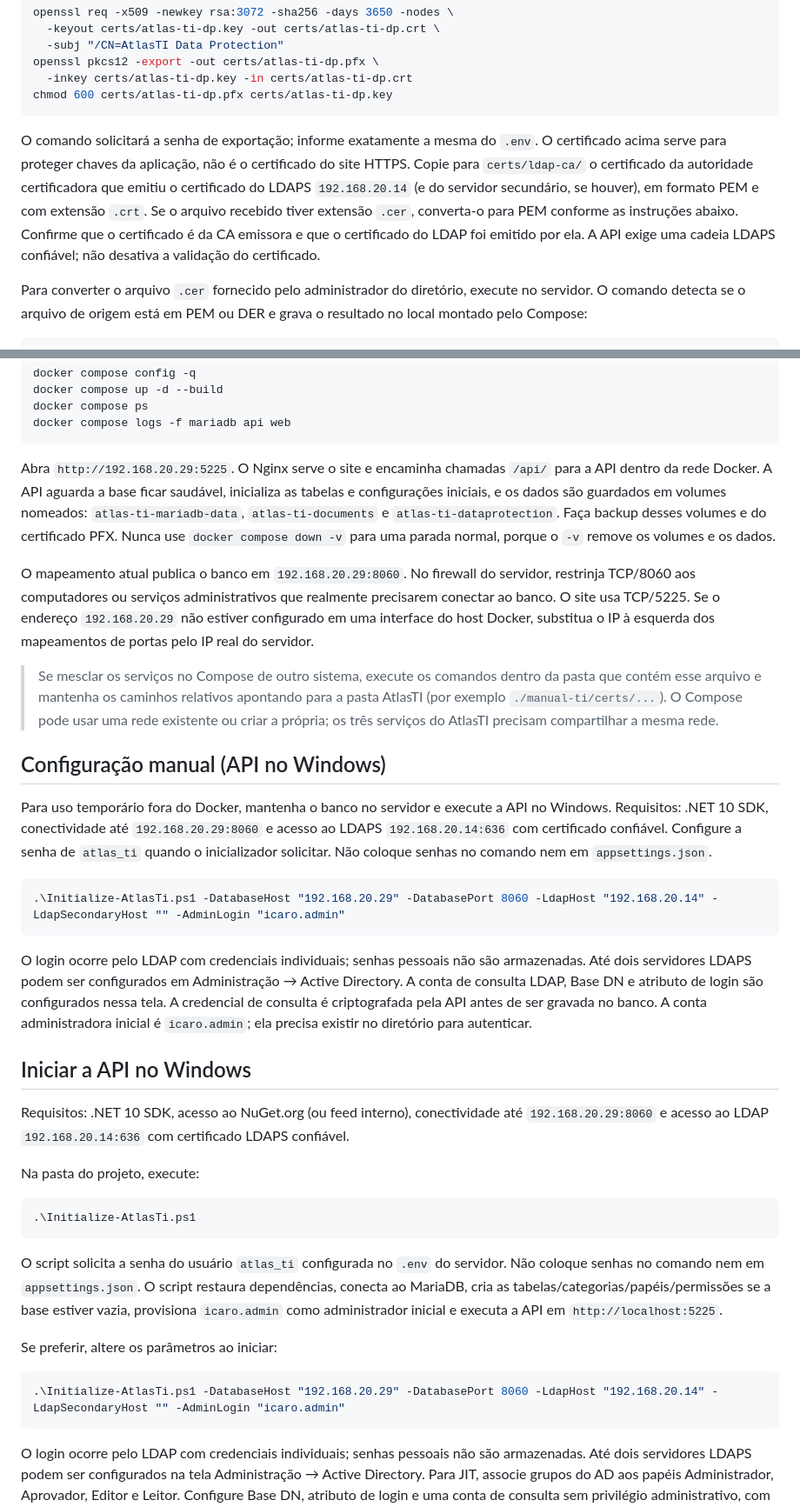
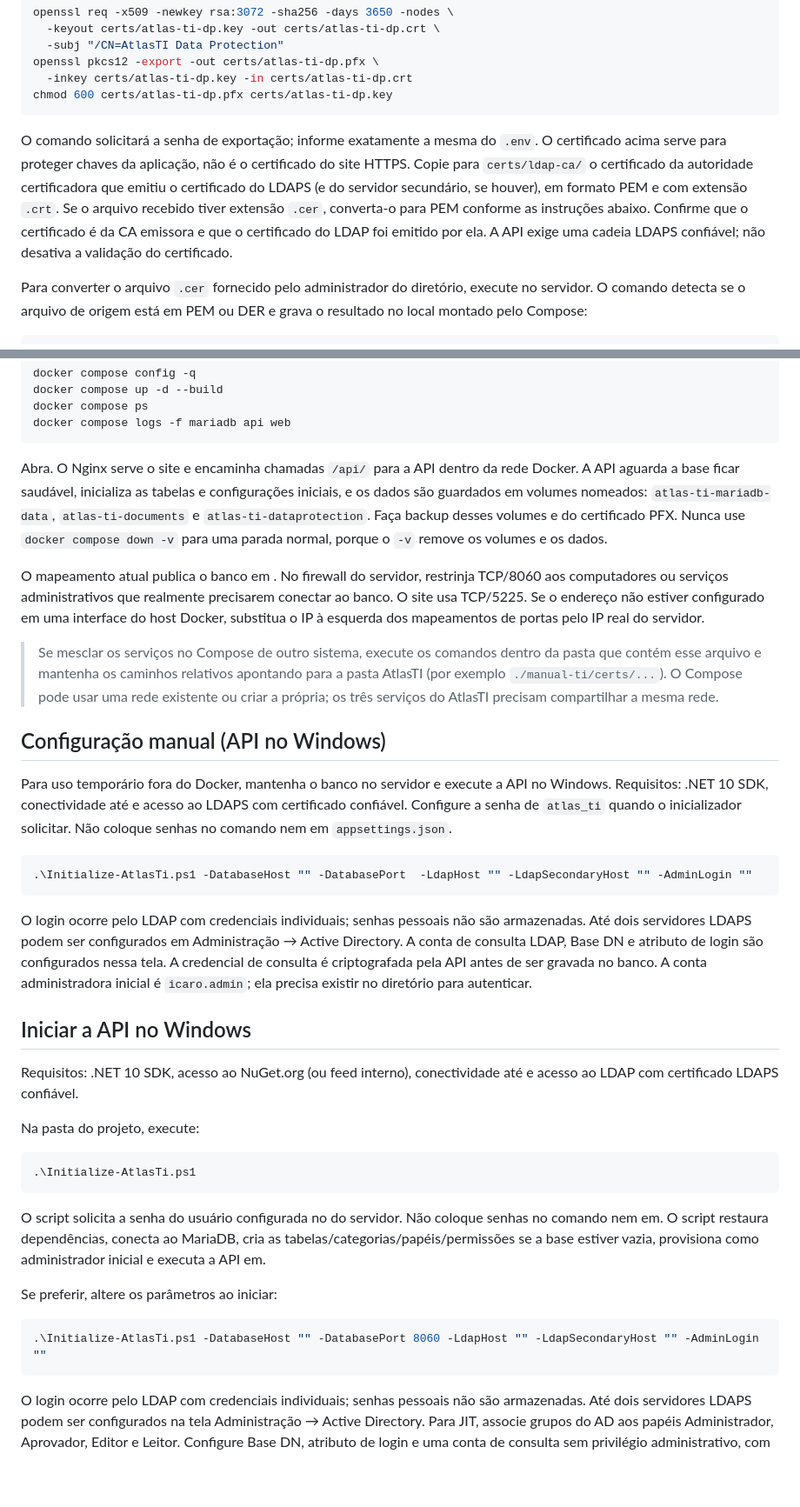
Before and after one commit to icamarassa/Atlas, a Markdown page: README.md, 2 parts joined by grey strips. Shown at 87% size. Drawn GitHub-style; blank space fills up the shorter version.

````diff
--- a/README.md
+++ b/README.md
@@ -36,7 +36,7 @@ openssl pkcs12 -export -out certs/atlas-ti-dp.pfx \
 chmod 600 certs/atlas-ti-dp.pfx certs/atlas-ti-dp.key
 ```
 
-O comando solicitará a senha de exportação; informe exatamente a mesma do `.env`. O certificado acima serve para proteger chaves da aplicação, não é o certificado do site HTTPS. Copie para `certs/ldap-ca/` o certificado da autoridade certificadora que emitiu o certificado do LDAPS `192.168.20.14` (e do servidor secundário, se houver), em formato PEM e com extensão `.crt`. Se o arquivo recebido tiver extensão `.cer`, converta-o para PEM conforme as instruções abaixo. Confirme que o certificado é da CA emissora e que o certificado do LDAP foi emitido por ela. A API exige uma cadeia LDAPS confiável; não desativa a validação do certificado.
+O comando solicitará a senha de exportação; informe exatamente a mesma do `.env`. O certificado acima serve para proteger chaves da aplicação, não é o certificado do site HTTPS. Copie para `certs/ldap-ca/` o certificado da autoridade certificadora que emitiu o certificado do LDAPS (e do servidor secundário, se houver), em formato PEM e com extensão `.crt`. Se o arquivo recebido tiver extensão `.cer`, converta-o para PEM conforme as instruções abaixo. Confirme que o certificado é da CA emissora e que o certificado do LDAP foi emitido por ela. A API exige uma cadeia LDAPS confiável; não desativa a validação do certificado.
 
 Para converter o arquivo `.cer` fornecido pelo administrador do diretório, execute no servidor. O comando detecta se o arquivo de origem está em PEM ou DER e grava o resultado no local montado pelo Compose:
 
@@ -64,25 +64,25 @@ docker compose ps
 docker compose logs -f mariadb api web
 ```
 
-Abra `http://192.168.20.29:5225`. O Nginx serve o site e encaminha chamadas `/api/` para a API dentro da rede Docker. A API aguarda a base ficar saudável, inicializa as tabelas e configurações iniciais, e os dados são guardados em volumes nomeados: `atlas-ti-mariadb-data`, `atlas-ti-documents` e `atlas-ti-dataprotection`. Faça backup desses volumes e do certificado PFX. Nunca use `docker compose down -v` para uma parada normal, porque o `-v` remove os volumes e os dados.
+Abra. O Nginx serve o site e encaminha chamadas `/api/` para a API dentro da rede Docker. A API aguarda a base ficar saudável, inicializa as tabelas e configurações iniciais, e os dados são guardados em volumes nomeados: `atlas-ti-mariadb-data`, `atlas-ti-documents` e `atlas-ti-dataprotection`. Faça backup desses volumes e do certificado PFX. Nunca use `docker compose down -v` para uma parada normal, porque o `-v` remove os volumes e os dados.
 
-O mapeamento atual publica o banco em `192.168.20.29:8060`. No firewall do servidor, restrinja TCP/8060 aos computadores ou serviços administrativos que realmente precisarem conectar ao banco. O site usa TCP/5225. Se o endereço `192.168.20.29` não estiver configurado em uma interface do host Docker, substitua o IP à esquerda dos mapeamentos de portas pelo IP real do servidor.
+O mapeamento atual publica o banco em . No firewall do servidor, restrinja TCP/8060 aos computadores ou serviços administrativos que realmente precisarem conectar ao banco. O site usa TCP/5225. Se o endereço não estiver configurado em uma interface do host Docker, substitua o IP à esquerda dos mapeamentos de portas pelo IP real do servidor.
 
 > Se mesclar os serviços no Compose de outro sistema, execute os comandos dentro da pasta que contém esse arquivo e mantenha os caminhos relativos apontando para a pasta AtlasTI (por exemplo `./manual-ti/certs/...`). O Compose pode usar uma rede existente ou criar a própria; os três serviços do AtlasTI precisam compartilhar a mesma rede.
 
 ## Configuração manual (API no Windows)
 
-Para uso temporário fora do Docker, mantenha o banco no servidor e execute a API no Windows. Requisitos: .NET 10 SDK, conectividade até `192.168.20.29:8060` e acesso ao LDAPS `192.168.20.14:636` com certificado confiável. Configure a senha de `atlas_ti` quando o inicializador solicitar. Não coloque senhas no comando nem em `appsettings.json`.
+Para uso temporário fora do Docker, mantenha o banco no servidor e execute a API no Windows. Requisitos: .NET 10 SDK, conectividade até  e acesso ao LDAPS com certificado confiável. Configure a senha de `atlas_ti` quando o inicializador solicitar. Não coloque senhas no comando nem em `appsettings.json`.
 
 ```powershell
-.\Initialize-AtlasTi.ps1 -DatabaseHost "192.168.20.29" -DatabasePort 8060 -LdapHost "192.168.20.14" -LdapSecondaryHost "" -AdminLogin "icaro.admin"
+.\Initialize-AtlasTi.ps1 -DatabaseHost "" -DatabasePort  -LdapHost "" -LdapSecondaryHost "" -AdminLogin ""
 ```
 
 O login ocorre pelo LDAP com credenciais individuais; senhas pessoais não são armazenadas. Até dois servidores LDAPS podem ser configurados em Administração → Active Directory. A conta de consulta LDAP, Base DN e atributo de login são configurados nessa tela. A credencial de consulta é criptografada pela API antes de ser gravada no banco. A conta administradora inicial é `icaro.admin`; ela precisa existir no diretório para autenticar.
 
 ## Iniciar a API no Windows
 
-Requisitos: .NET 10 SDK, acesso ao NuGet.org (ou feed interno), conectividade até `192.168.20.29:8060` e acesso ao LDAP `192.168.20.14:636` com certificado LDAPS confiável.
+Requisitos: .NET 10 SDK, acesso ao NuGet.org (ou feed interno), conectividade até e acesso ao LDAP com certificado LDAPS confiável.
 
 Na pasta do projeto, execute:
 
@@ -90,12 +90,12 @@ Na pasta do projeto, execute:
 .\Initialize-AtlasTi.ps1
 ```
 
-O script solicita a senha do usuário `atlas_ti` configurada no `.env` do servidor. Não coloque senhas no comando nem em `appsettings.json`. O script restaura dependências, conecta ao MariaDB, cria as tabelas/categorias/papéis/permissões se a base estiver vazia, provisiona `icaro.admin` como administrador inicial e executa a API em `http://localhost:5225`.
+O script solicita a senha do usuário configurada no  do servidor. Não coloque senhas no comando nem em. O script restaura dependências, conecta ao MariaDB, cria as tabelas/categorias/papéis/permissões se a base estiver vazia, provisiona  como administrador inicial e executa a API em.
 
 Se preferir, altere os parâmetros ao iniciar:
 
 ```powershell
-.\Initialize-AtlasTi.ps1 -DatabaseHost "192.168.20.29" -DatabasePort 8060 -LdapHost "192.168.20.14" -LdapSecondaryHost "" -AdminLogin "icaro.admin"
+.\Initialize-AtlasTi.ps1 -DatabaseHost "" -DatabasePort 8060 -LdapHost "" -LdapSecondaryHost "" -AdminLogin ""
 ```
 
 O login ocorre pelo LDAP com credenciais individuais; senhas pessoais não são armazenadas. Até dois servidores LDAPS podem ser configurados na tela Administração → Active Directory. Para JIT, associe grupos do AD aos papéis Administrador, Aprovador, Editor e Leitor. Configure Base DN, atributo de login e uma conta de consulta sem privilégio administrativo, com leitura/pesquisa na árvore do diretório; sua credencial é criptografada pela API antes de ser gravada. As páginas do portal exigem sessão LDAP válida e os endpoints de dados validam o JWT e as permissões.
````
